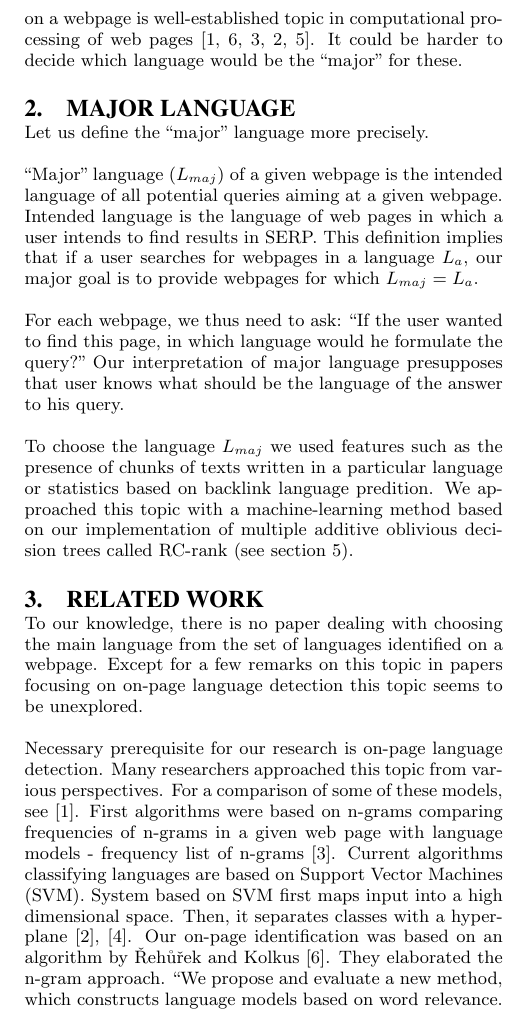
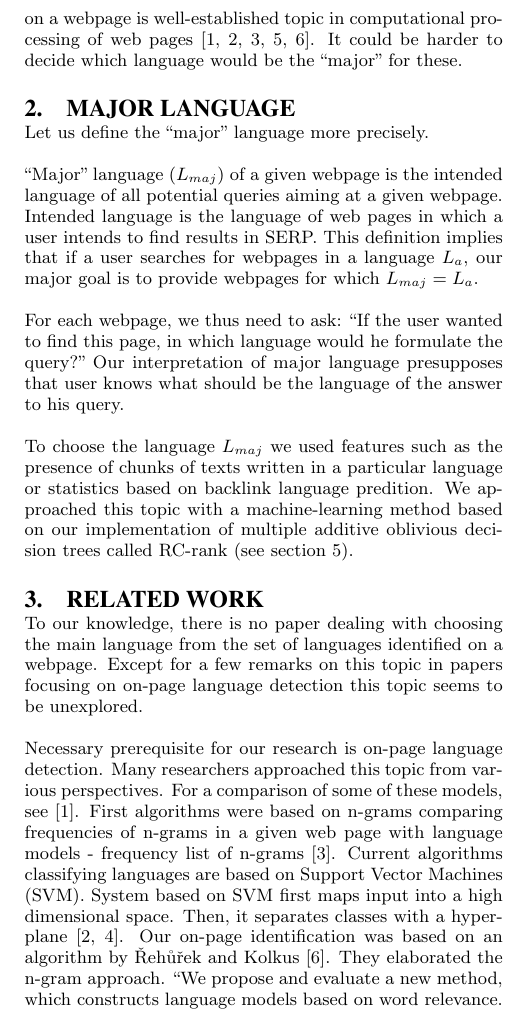
Before and after one commit to xhresko/majorlang_paper, a LaTeX paper (major_lang_paper.tex): part of one column of page 1 of 4, cut so that both start at the same text. Compiled offline with pdfLaTeX.

Commit message:
Citations same

```diff
--- a/major_lang_paper.tex
+++ b/major_lang_paper.tex
@@ -109,7 +109,8 @@ TODO
   the so called ``major'' language of the page is $L_a$, further on denoted by $L_{maj} = L_a$.
 
   However, there are many web pages that contains more than one language.
-  Finding out languages and their proportion on a webpage is well-established topic in computational processing of web pages \cite{Baldwin:shortlong,Rehurek:languageidentification,trenkle:ngram,Campbell:supportvector,Martins:langidentweb}.
+  Finding out languages and their proportion on a webpage is well-established topic in computational processing of
+  web pages \cite{ Baldwin:shortlong, Campbell:supportvector, trenkle:ngram, Martins:langidentweb, Rehurek:languageidentification}.
   It could be harder to decide which language would be the ``major'' for these.
 
   \section{Major language}
@@ -142,7 +143,7 @@ TODO
   First algorithms were based on n-grams comparing frequencies of n-grams in a given web page with
   language models - frequency list of n-grams \cite{trenkle:ngram}. Current algorithms classifying languages
   are based on Support Vector Machines (SVM). System based on SVM first maps input into a high dimensional space.
-  Then, it separates classes with a hyperplane \cite{Campbell:supportvector}, \cite{Lodhi:textclass}.
+  Then, it separates classes with a hyperplane \cite{Campbell:supportvector, Lodhi:textclass}.
   Our on-page identification was based on an algorithm by Řehůřek and Kolkus \cite{Rehurek:languageidentification}.  They elaborated the n-gram approach.
   “We propose and evaluate a new method, which constructs language models based on word relevance. We also
   extend our method to allow us to efficiently and automatically segment the input text into blocks of individual
```
